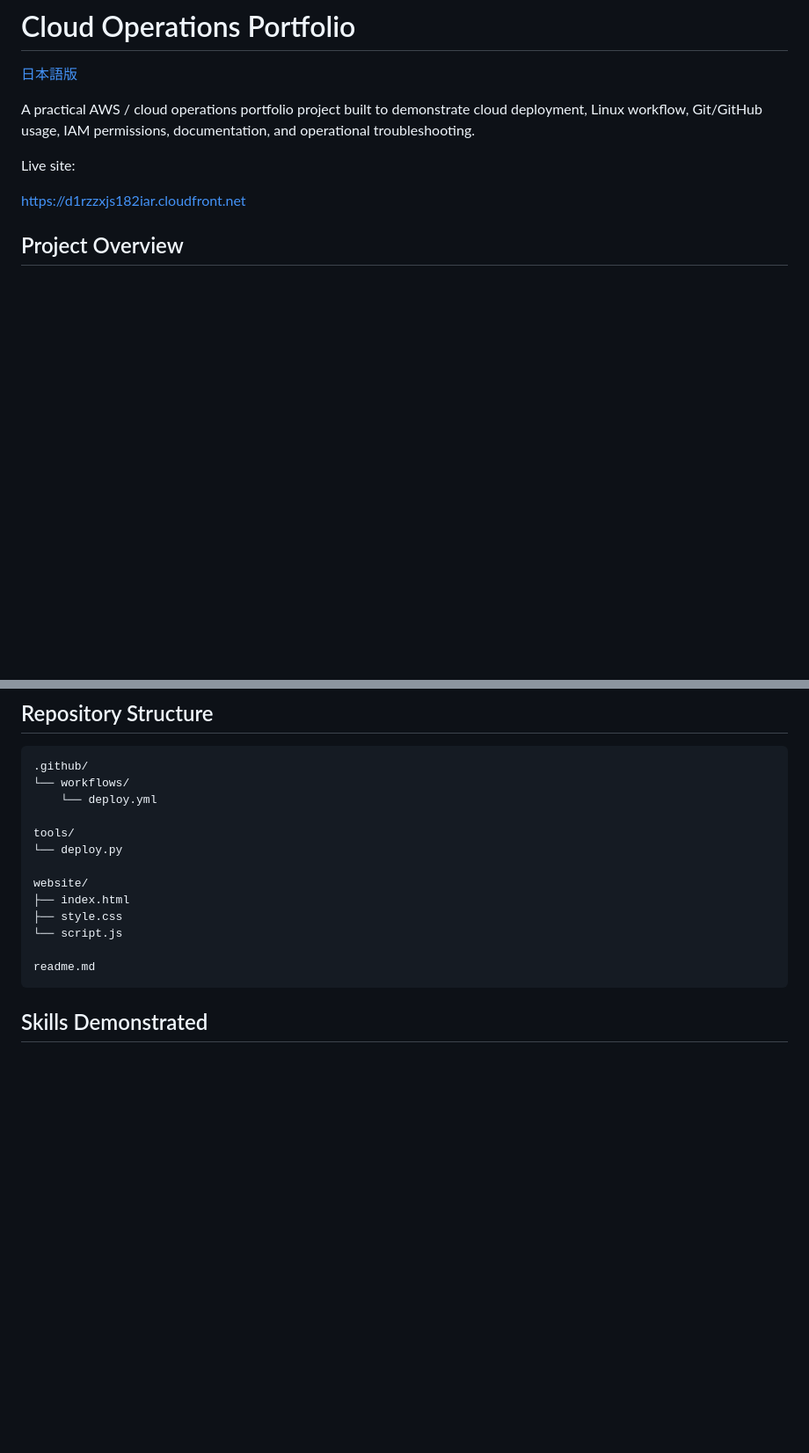
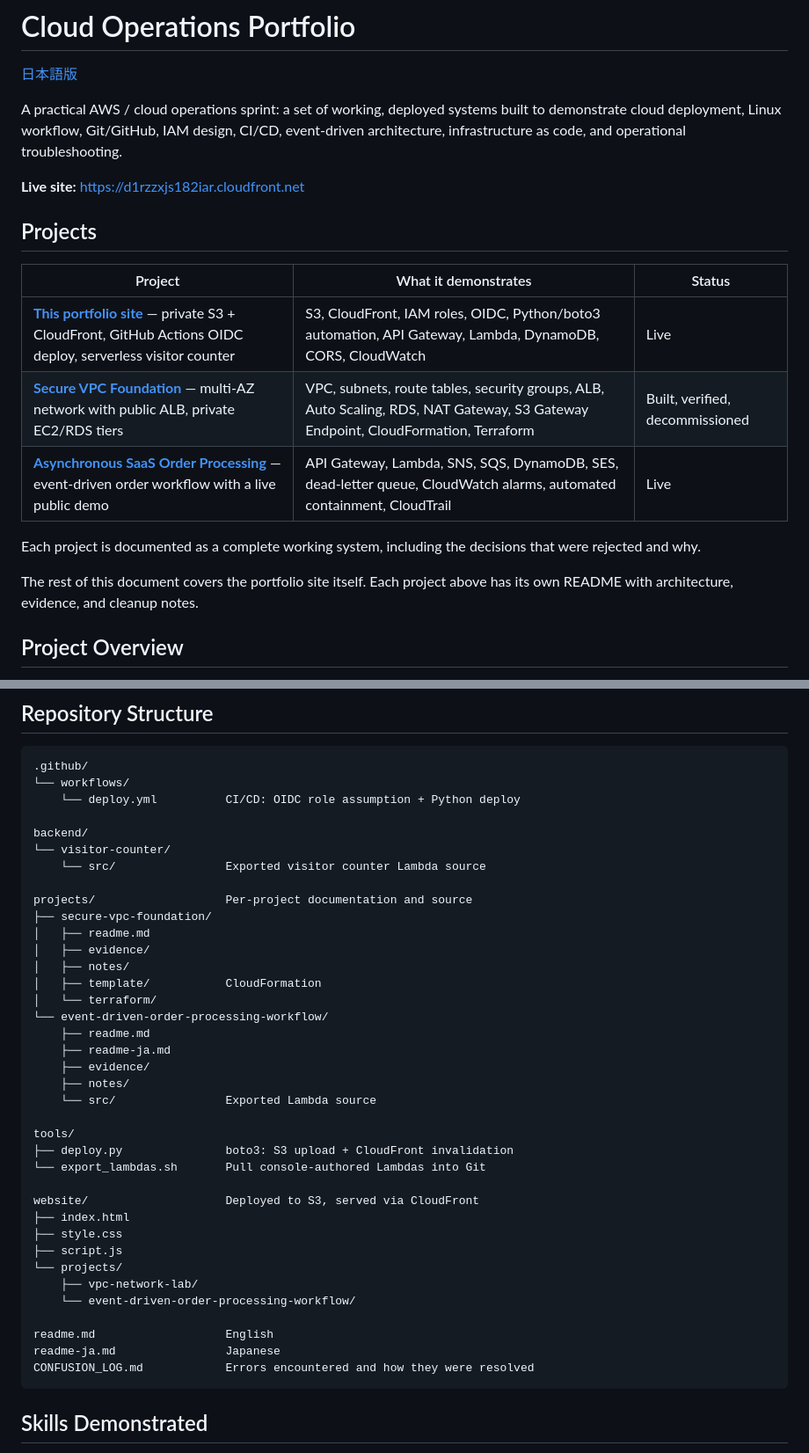
Before and after one commit to lisochronal-glitch/cloud-operations-sprint, a Markdown page: readme.md, 2 parts joined by grey strips. Shown at 88% size. Rendered like a GitHub page; blank space fills up the shorter version.

````diff
--- a/readme.md
+++ b/readme.md
@@ -2,12 +2,21 @@
 
 [日本語版](readme-ja.md)
 
+A practical AWS / cloud operations sprint: a set of working, deployed systems built to demonstrate cloud deployment, Linux workflow, Git/GitHub, IAM design, CI/CD, event-driven architecture, infrastructure as code, and operational troubleshooting.
 
-A practical AWS / cloud operations portfolio project built to demonstrate cloud deployment, Linux workflow, Git/GitHub usage, IAM permissions, documentation, and operational troubleshooting.
+**Live site:** https://d1rzzxjs182iar.cloudfront.net
 
-Live site:
+## Projects
 
-https://d1rzzxjs182iar.cloudfront.net
+| Project | What it demonstrates | Status |
+|---|---|---|
+| **[This portfolio site](#project-overview)** — private S3 + CloudFront, GitHub Actions OIDC deploy, serverless visitor counter | S3, CloudFront, IAM roles, OIDC, Python/boto3 automation, API Gateway, Lambda, DynamoDB, CORS, CloudWatch | Live |
+| **[Secure VPC Foundation](projects/secure-vpc-foundation/)** — multi-AZ network with public ALB, private EC2/RDS tiers | VPC, subnets, route tables, security groups, ALB, Auto Scaling, RDS, NAT Gateway, S3 Gateway Endpoint, CloudFormation, Terraform | Built, verified, decommissioned |
+| **[Asynchronous SaaS Order Processing](projects/event-driven-order-processing-workflow/)** — event-driven order workflow with a live public demo | API Gateway, Lambda, SNS, SQS, DynamoDB, SES, dead-letter queue, CloudWatch alarms, automated containment, CloudTrail | Live |
+
+Each project is documented as a complete working system, including the decisions that were rejected and why.
+
+The rest of this document covers the portfolio site itself. Each project above has its own README with architecture, evidence, and cleanup notes.
 
 ## Project Overview
 
@@ -503,17 +511,41 @@ This progression was intentional: first understand the manual process, then auto
 ```text
 .github/
 └── workflows/
-    └── deploy.yml
+    └── deploy.yml          CI/CD: OIDC role assumption + Python deploy
+
+backend/
+└── visitor-counter/
+    └── src/                Exported visitor counter Lambda source
+
+projects/                   Per-project documentation and source
+├── secure-vpc-foundation/
+│   ├── readme.md
+│   ├── evidence/
+│   ├── notes/
+│   ├── template/           CloudFormation
+│   └── terraform/
+└── event-driven-order-processing-workflow/
+    ├── readme.md
+    ├── readme-ja.md
+    ├── evidence/
+    ├── notes/
+    └── src/                Exported Lambda source
 
 tools/
-└── deploy.py
+├── deploy.py               boto3: S3 upload + CloudFront invalidation
+└── export_lambdas.sh       Pull console-authored Lambdas into Git
 
-website/
+website/                    Deployed to S3, served via CloudFront
 ├── index.html
 ├── style.css
-└── script.js
+├── script.js
+└── projects/
+    ├── vpc-network-lab/
+    └── event-driven-order-processing-workflow/
 
-readme.md
+readme.md                   English
+readme-ja.md                Japanese
+CONFUSION_LOG.md            Errors encountered and how they were resolved
 ```
 
 ## Skills Demonstrated
````
Also changed, not shown: other parts of readme.md (+3 -4 lines), readme-ja.md (+44 -12 lines).
